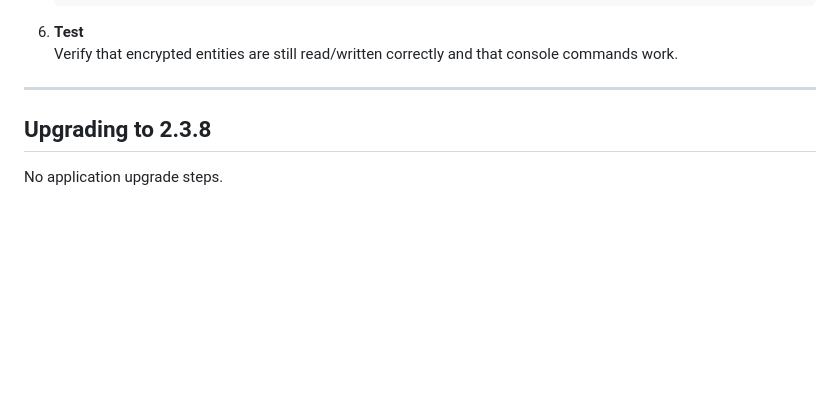
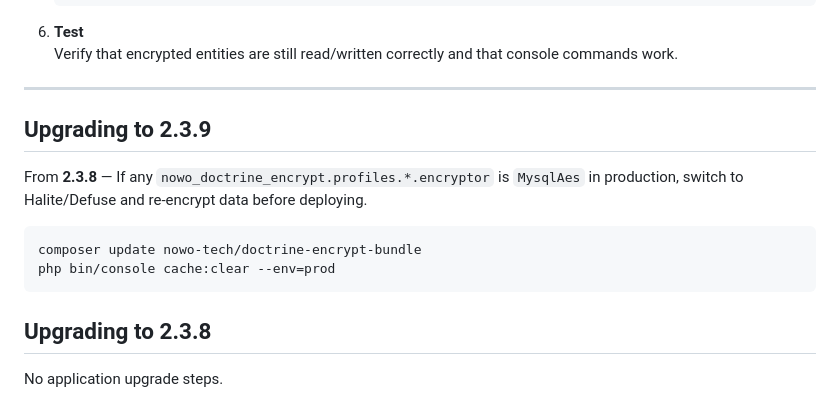
Before and after one commit to nowo-tech/DoctrineEncryptBundle, a Markdown page: docs/UPGRADING.md, the part around the change. Rendered like a GitHub page; blank space fills up the shorter version.

Commit message:
Release v2.3.9: block MysqlAes in production

````diff
--- a/docs/UPGRADING.md
+++ b/docs/UPGRADING.md
@@ -65,6 +65,15 @@ This guide explains how to upgrade the Doctrine Encrypt Bundle between versions.
    Verify that encrypted entities are still read/written correctly and that console commands work.
 
 ---
+
+## Upgrading to 2.3.9
+
+From **2.3.8** — If any `nowo_doctrine_encrypt.profiles.*.encryptor` is `MysqlAes` in production, switch to Halite/Defuse and re-encrypt data before deploying.
+
+```bash
+composer update nowo-tech/doctrine-encrypt-bundle
+php bin/console cache:clear --env=prod
+```
 
 ## Upgrading to 2.3.8
 
````
Also changed, not shown: docs/CHANGELOG.md (+7 -0 lines).
